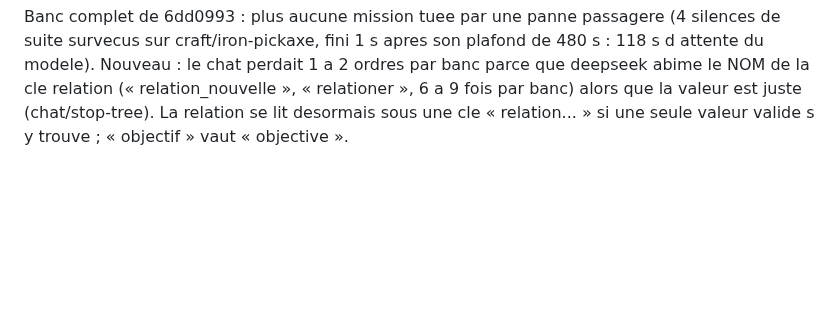
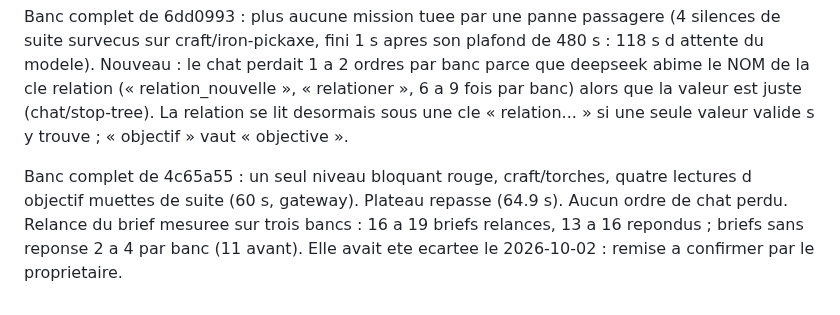
Before and after one commit to Rhadamanthe0/AgentCraft, a Markdown page: docs/journal.md, the part around the change. GitHub-like rendering; blank space fills up the shorter version.

Commit message:
Journal : banc 4c65a55, relance du brief mesuree (a confirmer)
Co-Authored-By: Claude Opus 5.5 <noreply@anthropic.com>
Claude-Session: https://claude.ai/code/session_01Lg6XqnPJpNbY6KE3qc3iDS

```diff
--- a/docs/journal.md
+++ b/docs/journal.md
@@ -2582,3 +2582,10 @@ plafond de 480 s : 118 s d attente du modele). Nouveau : le chat perdait
 valeur est juste (chat/stop-tree). La relation se lit desormais sous une
 cle « relation... » si une seule valeur valide s y trouve ; « objectif »
 vaut « objective ».
+
+Banc complet de 4c65a55 : un seul niveau bloquant rouge, craft/torches,
+quatre lectures d objectif muettes de suite (60 s, gateway). Plateau
+repasse (64.9 s). Aucun ordre de chat perdu. Relance du brief mesuree
+sur trois bancs : 16 a 19 briefs relances, 13 a 16 repondus ; briefs sans
+reponse 2 a 4 par banc (11 avant). Elle avait ete ecartee le 2026-10-02 :
+remise a confirmer par le proprietaire.
```
Also changed, not shown: AGENTS.md (+1 -1 lines).
